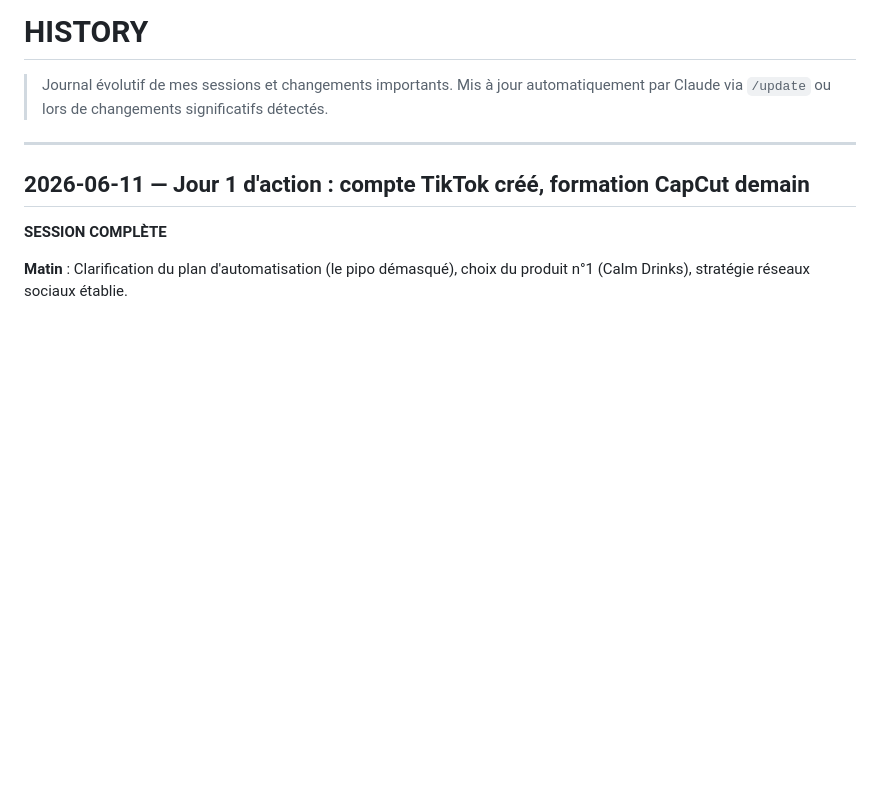
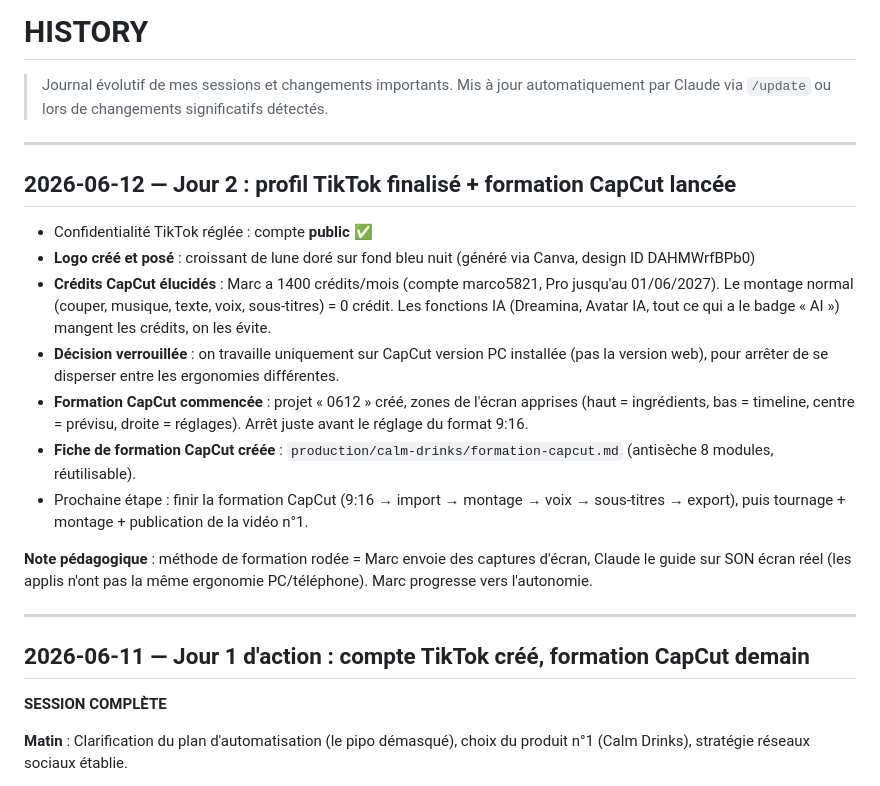
Before and after one commit to projet06640-lab/Projet2026, a Markdown page: context/HISTORY.md, the part around the change. Drawn GitHub-style; blank space fills up the shorter version.

Commit message:
/update : entrée HISTORY Jour 2 (profil TikTok finalisé, formation CapCut lancée)

```diff
--- a/context/HISTORY.md
+++ b/context/HISTORY.md
@@ -1,6 +1,20 @@
 # HISTORY
 
 > Journal évolutif de mes sessions et changements importants. Mis à jour automatiquement par Claude via `/update` ou lors de changements significatifs détectés.
+
+---
+
+## 2026-06-12 — Jour 2 : profil TikTok finalisé + formation CapCut lancée
+
+- Confidentialité TikTok réglée : compte **public** ✅
+- **Logo créé et posé** : croissant de lune doré sur fond bleu nuit (généré via Canva, design ID DAHMWrfBPb0)
+- **Crédits CapCut élucidés** : Marc a 1400 crédits/mois (compte marco5821, Pro jusqu'au 01/06/2027). Le montage normal (couper, musique, texte, voix, sous-titres) = 0 crédit. Les fonctions IA (Dreamina, Avatar IA, tout ce qui a le badge « AI ») mangent les crédits, on les évite.
+- **Décision verrouillée** : on travaille uniquement sur CapCut version PC installée (pas la version web), pour arrêter de se disperser entre les ergonomies différentes.
+- **Formation CapCut commencée** : projet « 0612 » créé, zones de l'écran apprises (haut = ingrédients, bas = timeline, centre = prévisu, droite = réglages). Arrêt juste avant le réglage du format 9:16.
+- **Fiche de formation CapCut créée** : `production/calm-drinks/formation-capcut.md` (antisèche 8 modules, réutilisable).
+- Prochaine étape : finir la formation CapCut (9:16 → import → montage → voix → sous-titres → export), puis tournage + montage + publication de la vidéo n°1.
+
+**Note pédagogique** : méthode de formation rodée = Marc envoie des captures d'écran, Claude le guide sur SON écran réel (les applis n'ont pas la même ergonomie PC/téléphone). Marc progresse vers l'autonomie.
 
 ---
 
```
